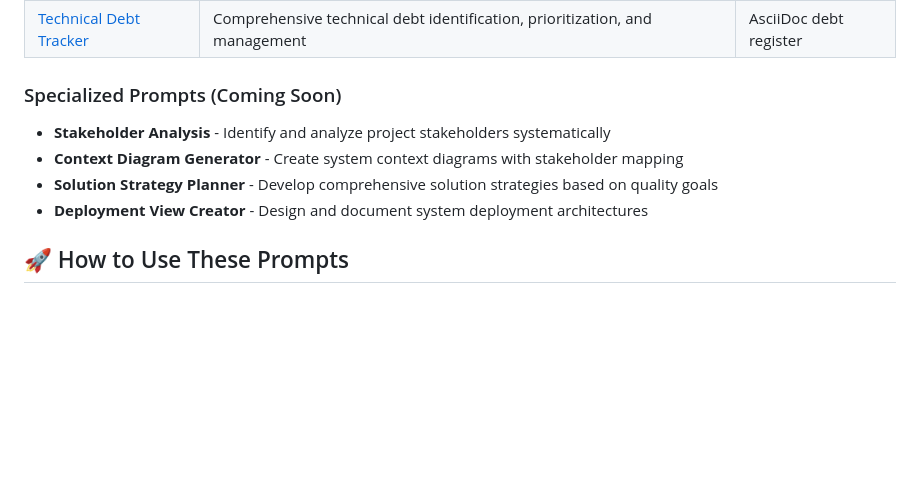
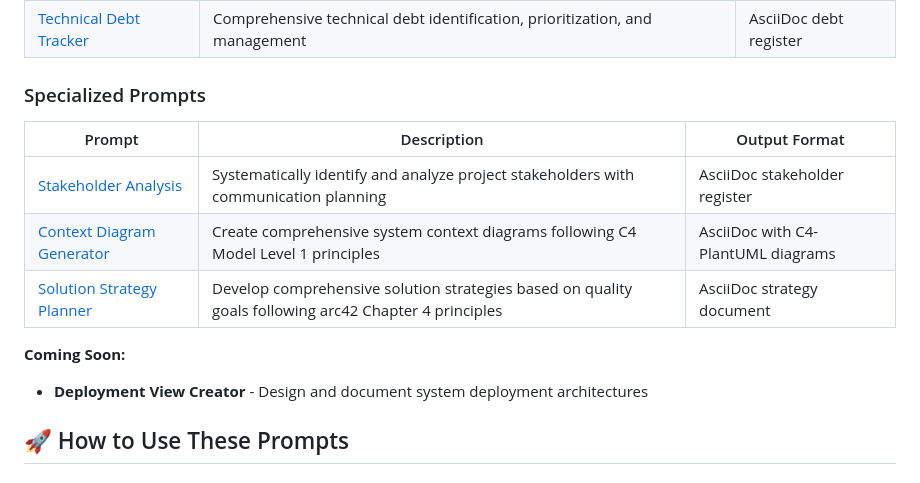
Before and after one commit to raifdmueller/LLM-Prompts, a Markdown page: README.md, the part around one of its changes. Drawn GitHub-style; blank space fills up the shorter version.

Commit message:
Update README to include Solution Strategy Planner
- Added Solution Strategy Planner to Specialized Prompts section
- Updated Coming Soon list to reflect completed prompt
- Maintained consistent structure and formatting

```diff
--- a/README.md
+++ b/README.md
@@ -34,11 +34,15 @@ Creating good architecture documentation is challenging. These prompts help you:
 | [Risk Assessment Matrix](Risk-Assessment-Matrix.md) | Systematic identification and assessment of architecture risks with mitigation strategies | AsciiDoc risk register |
 | [Technical Debt Tracker](Technical-Debt-Tracker.md) | Comprehensive technical debt identification, prioritization, and management | AsciiDoc debt register |
 
-### Specialized Prompts (Coming Soon)
+### Specialized Prompts
 
-- **Stakeholder Analysis** - Identify and analyze project stakeholders systematically
-- **Context Diagram Generator** - Create system context diagrams with stakeholder mapping
-- **Solution Strategy Planner** - Develop comprehensive solution strategies based on quality goals
+| Prompt | Description | Output Format |
+|--------|-------------|---------------|
+| [Stakeholder Analysis](Stakeholder-Analysis.md) | Systematically identify and analyze project stakeholders with communication planning | AsciiDoc stakeholder register |
+| [Context Diagram Generator](Context-Diagram-Generator.md) | Create comprehensive system context diagrams following C4 Model Level 1 principles | AsciiDoc with C4-PlantUML diagrams |
+| [Solution Strategy Planner](Solution-Strategy-Planner.md) | Develop comprehensive solution strategies based on quality goals following arc42 Chapter 4 principles | AsciiDoc strategy document |
+
+**Coming Soon:**
 - **Deployment View Creator** - Design and document system deployment architectures
 
 ## 🚀 How to Use These Prompts
```
Also changed, not shown: other parts of README.md (+3 -3 lines).
